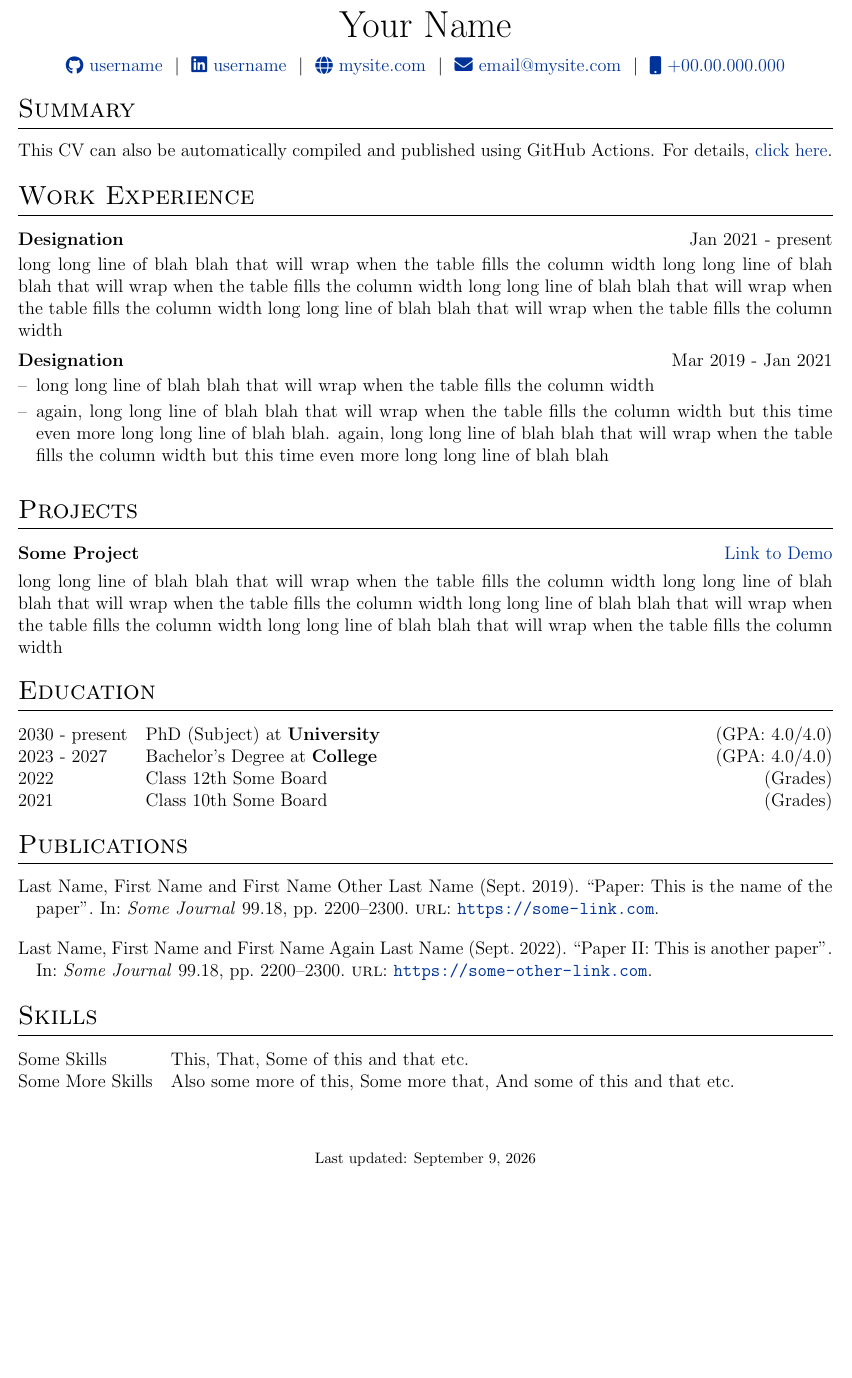
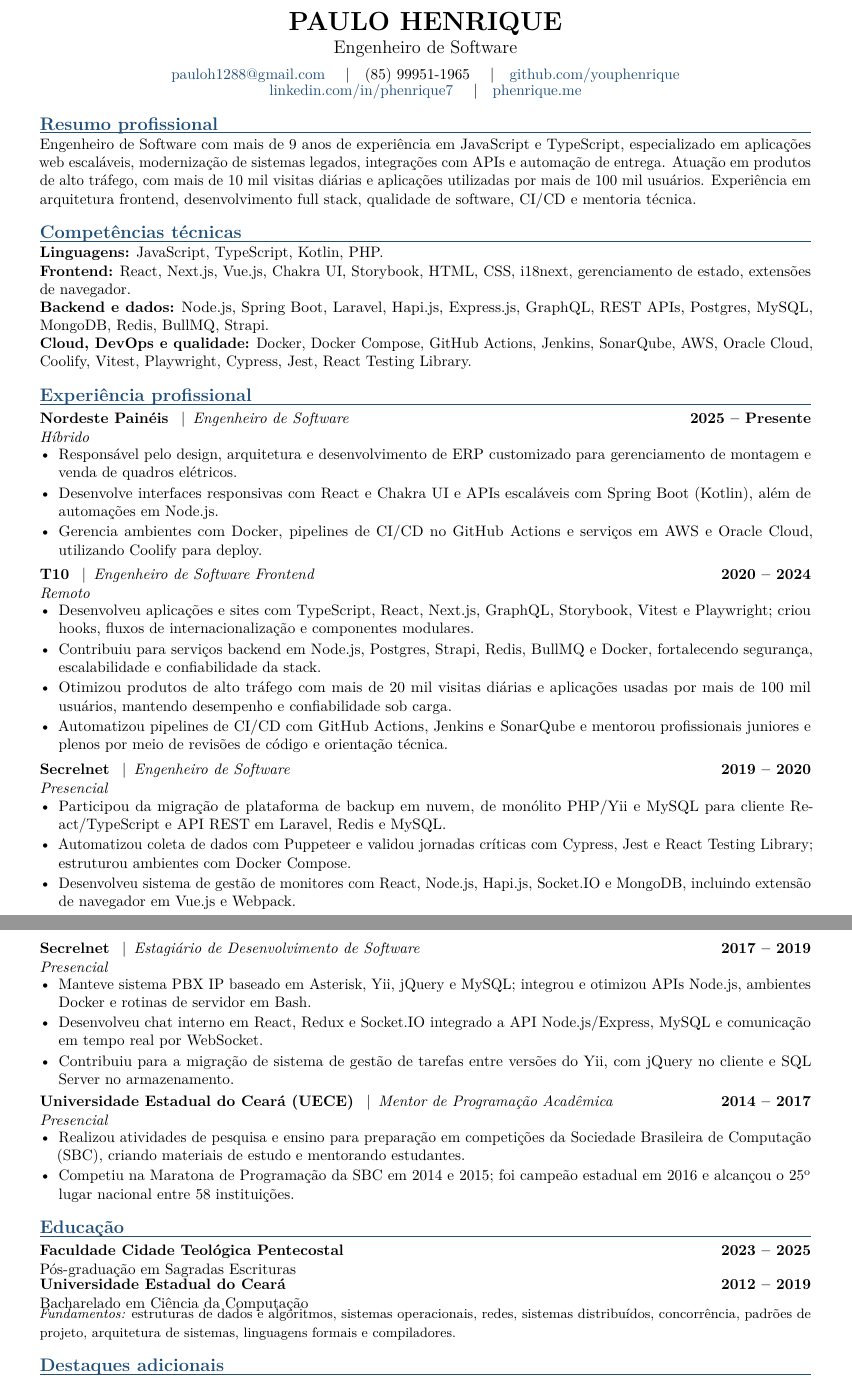
Before and after one commit to youphenrique/curriculum, a LaTeX CV (cv.tex): part of the page before the commit and two parts of pages 1 and 2 of 2 after it, the two joined at a grey line, cut at the place of the change, the shorter picture padded with empty space. Compiled offline with pdfLaTeX.

Commit message:
docs: update CV document with modernized formatting and new professional details

```diff
--- a/cv.tex
+++ b/cv.tex
@@ -132,86 +41,66 @@
-\pagestyle{empty}
+\begin{center}
+  {\LARGE\bfseries PAULO HENRIQUE}\\[3pt]
+  {\large Engenheiro de Software}\\[5pt]
+  \href{mailto:pauloh1288@gmail.com}{pauloh1288@gmail.com}
+  \quad|\quad (85) 99951-1965
+  \quad|\quad \href{https://github.com/youphenrique}{github.com/youphenrique}\\[-1pt]
+  \href{https://www.linkedin.com/in/phenrique7}{linkedin.com/in/phenrique7}
+  \quad|\quad \href{https://www.phenrique.me}{phenrique.me}
+\end{center}
 
-%----------------------------------------------------------------------------------------
-%	TITLE
-%----------------------------------------------------------------------------------------
+\section{Resumo profissional}
+Engenheiro de Software com mais de 9 anos de experiência em JavaScript e TypeScript, especializado em aplicações web escaláveis, modernização de sistemas legados, integrações com APIs e automação de entrega. Atuação em produtos de alto tráfego, com mais de 10 mil visitas diárias e aplicações utilizadas por mais de 100 mil usuários. Experiência em arquitetura frontend, desenvolvimento full stack, qualidade de software, CI/CD e mentoria técnica.
 
-% \begin{tabularx}{\linewidth}{ @{}X X@{} }
-% \huge{Your Name}\vspace{2pt} & \hfill \emoji{incoming-envelope} email@email.com \\
-% \raisebox{-0.05\height}\faGithub\ username \ | \
-% \raisebox{-0.00\height}\faLinkedin\ username \ | \ \raisebox{-0.05\height}\faGlobe \ mysite.com  & \hfill \emoji{calling} number
-% \end{tabularx}
+\section{Competências técnicas}
+\textbf{Linguagens:} JavaScript, TypeScript, Kotlin, PHP.\\
+\textbf{Frontend:} React, Next.js, Vue.js, Chakra UI, Storybook, HTML, CSS, i18next, gerenciamento de estado, extensões de navegador.\\
+\textbf{Backend e dados:} Node.js, Spring Boot, Laravel, Hapi.js, Express.js, GraphQL, REST APIs, Postgres, MySQL, MongoDB, Redis, BullMQ, Strapi.\\
+\textbf{Cloud, DevOps e qualidade:} Docker, Docker Compose, GitHub Actions, Jenkins, SonarQube, AWS, Oracle Cloud, Coolify, Vitest, Playwright, Cypress, Jest, React Testing Library.
 
-\begin{tabularx}{\linewidth}{@{} C @{}}
-\Huge{Your Name} \\[7.5pt]
-\href{https://github.com/username}{\raisebox{-0.05\height}\faGithub\ username} \ $|$ \
-\href{https://linkedin.com/in/username}{\raisebox{-0.05\height}\faLinkedin\ username} \ $|$ \
-\href{https://mysite.com}{\raisebox{-0.05\height}\faGlobe \ mysite.com} \ $|$ \
-\href{mailto:email@mysite.com}{\raisebox{-0.05\height}\faEnvelope \ email@mysite.com} \ $|$ \
-\href{tel:+000000000000}{\raisebox{-0.05\height}\faMobile \ +00.00.000.000} \\
-\end{tabularx}
+\section{Experiência profissional}
+\cvrole{Nordeste Painéis}{Engenheiro de Software}{2025 -- Presente}{Híbrido}
+\begin{itemize}
+  \item Responsável pelo design, arquitetura e desenvolvimento de ERP customizado para gerenciamento de montagem e venda de quadros elétricos.
+  \item Desenvolve interfaces responsivas com React e Chakra UI e APIs escaláveis com Spring Boot (Kotlin), além de automações em Node.js.
+  \item Gerencia ambientes com Docker, pipelines de CI/CD no GitHub Actions e serviços em AWS e Oracle Cloud, utilizando Coolify para deploy.
+\end{itemize}
 
-%----------------------------------------------------------------------------------------
-% EXPERIENCE SECTIONS
-%----------------------------------------------------------------------------------------
+\cvrole{T10}{Engenheiro de Software Frontend}{2020 -- 2024}{Remoto}
+\begin{itemize}
+  \item Desenvolveu aplicações e sites com TypeScript, React, Next.js, GraphQL, Storybook, Vitest e Playwright; criou hooks, fluxos de internacionalização e componentes modulares.
+  \item Contribuiu para serviços backend em Node.js, Postgres, Strapi, Redis, BullMQ e Docker, fortalecendo segurança, escalabilidade e confiabilidade da stack.
+  \item Otimizou produtos de alto tráfego com mais de 20 mil visitas diárias e aplicações usadas por mais de 100 mil usuários, mantendo desempenho e confiabilidade sob carga.
+  \item Automatizou pipelines de CI/CD com GitHub Actions, Jenkins e SonarQube e mentorou profissionais juniores e plenos por meio de revisões de código e orientação técnica.
+\end{itemize}
 
-%Interests/ Keywords/ Summary
-\section{Summary}
-This CV can also be automatically compiled and published using GitHub Actions. For details, \href{https://github.com/jitinnair1/autoCV}{click here}.
+\cvrole{Secrelnet}{Engenheiro de Software}{2019 -- 2020}{Presencial}
+\begin{itemize}
+  \item Participou da migração de plataforma de backup em nuvem, de monólito PHP/Yii e MySQL para cliente React/TypeScript e API REST em Laravel, Redis e MySQL.
+  \item Automatizou coleta de dados com Puppeteer e validou jornadas críticas com Cypress, Jest e React Testing Library; estruturou ambientes com Docker Compose.
+  \item Desenvolveu sistema de gestão de monitores com React, Node.js, Hapi.js, Socket.IO e MongoDB, incluindo extensão de navegador em Vue.js e Webpack.
+\end{itemize}
 
-%Experience
-\section{Work Experience}
+\newpage
+\cvrole{Secrelnet}{Estagiário de Desenvolvimento de Software}{2017 -- 2019}{Presencial}
+\begin{itemize}
+  \item Manteve sistema PBX IP baseado em Asterisk, Yii, jQuery e MySQL; integrou e otimizou APIs Node.js, ambientes Docker e rotinas de servidor em Bash.
+  \item Desenvolveu chat interno em React, Redux e Socket.IO integrado a API Node.js/Express, MySQL e comunicação em tempo real por WebSocket.
+  \item Contribuiu para a migração de sistema de gestão de tarefas entre versões do Yii, com jQuery no cliente e SQL Server no armazenamento.
+\end{itemize}
 
-\begin{jobshort}{Designation}{Jan 2021 - present}
-long long line of blah blah that will wrap when the table fills the column width long long line of blah blah that will wrap when the table fills the column width long long line of blah blah that will wrap when the table fills the column width long long line of blah blah that will wrap when the table fills the column width
-\end{jobshort}
+\cvrole{Universidade Estadual do Ceará (UECE)}{Mentor de Programação Acadêmica}{2014 -- 2017}{Presencial}
+\begin{itemize}
+  \item Realizou atividades de pesquisa e ensino para preparação em competições da Sociedade Brasileira de Computação (SBC), criando materiais de estudo e mentorando estudantes.
+  \item Competiu na Maratona de Programação da SBC em 2014 e 2015; foi campeão estadual em 2016 e alcançou o 25\textsuperscript{o} lugar nacional entre 58 instituições.
+\end{itemize}
 
+\section{Educação}
+\cvedu{Faculdade Cidade Teológica Pentecostal}{2023 -- 2025}{Pós-graduação em Sagradas Escrituras}
+\cvedu{Universidade Estadual do Ceará}{2012 -- 2019}{Bacharelado em Ciência da Computação}
+\small \textit{Fundamentos:} estruturas de dados e algoritmos, sistemas operacionais, redes, sistemas distribuídos, concorrência, padrões de projeto, arquitetura de sistemas, linguagens formais e compiladores.\normalsize
 
-\begin{joblong}{Designation}{Mar 2019 - Jan 2021}
-\item long long line of blah blah that will wrap when the table fills the column width
-\item again, long long line of blah blah that will wrap when the table fills the column width but this time even more long long line of blah blah. again, long long line of blah blah that will wrap when the table fills the column width but this time even more long long line of blah blah
-\end{joblong}
-
-%Projects
-\section{Projects}
-
-\begin{tabularx}{\linewidth}{ @{}l r@{} }
-\textbf{Some Project} & \hfill \href{https://some-link.com}{Link to Demo} \\[3.75pt]
-\multicolumn{2}{@{}X@{}}{long long line of blah blah that will wrap when the table fills the column width long long line of blah blah that will wrap when the table fills the column width long long line of blah blah that will wrap when the table fills the column width long long line of blah blah that will wrap when the table fills the column width}  \\
-\end{tabularx}
-
-%----------------------------------------------------------------------------------------
-%	EDUCATION
-%----------------------------------------------------------------------------------------
-\section{Education}
-\begin{tabularx}{\linewidth}{@{}l X@{}}
-2030 - present & PhD (Subject) at \textbf{University} \hfill \normalsize (GPA: 4.0/4.0) \\
-
-2023 - 2027 & Bachelor's Degree at \textbf{College} \hfill (GPA: 4.0/4.0) \\
-
-2022 & Class 12th Some Board \hfill  (Grades) \\
-
-2021 & Class 10th Some Board \hfill  (Grades) \\
-\end{tabularx}
-
-%----------------------------------------------------------------------------------------
-%	PUBLICATIONS
-%----------------------------------------------------------------------------------------
-\section{Publications}
-\begin{refsection}[citations.bib]
-\nocite{*}
-\printbibliography[heading=none]
-\end{refsection}
-
-%----------------------------------------------------------------------------------------
-%	SKILLS
-%----------------------------------------------------------------------------------------
-\section{Skills}
-\begin{tabularx}{\linewidth}{@{}l X@{}}
-Some Skills &  \normalsize{This, That, Some of this and that etc.}\\
-Some More Skills  &  \normalsize{Also some more of this, Some more that, And some of this and that etc.}\\
-\end{tabularx}
-
-\vfill
-\center{\footnotesize Last updated: \today}
+\section{Destaques adicionais}
+\textbf{Áreas de atuação:} arquitetura de aplicações web, refatoração e migração de legados, performance, automação, testes, integração contínua, entrega contínua e mentoria técnica.\\
+\textbf{Conquistas acadêmicas:} campeão estadual do Ceará na Maratona de Programação SBC (2016); finalista nacional pela UECE.
 
 \end{document}
```
Also changed, not shown: cv.tex (157 more changed lines).
